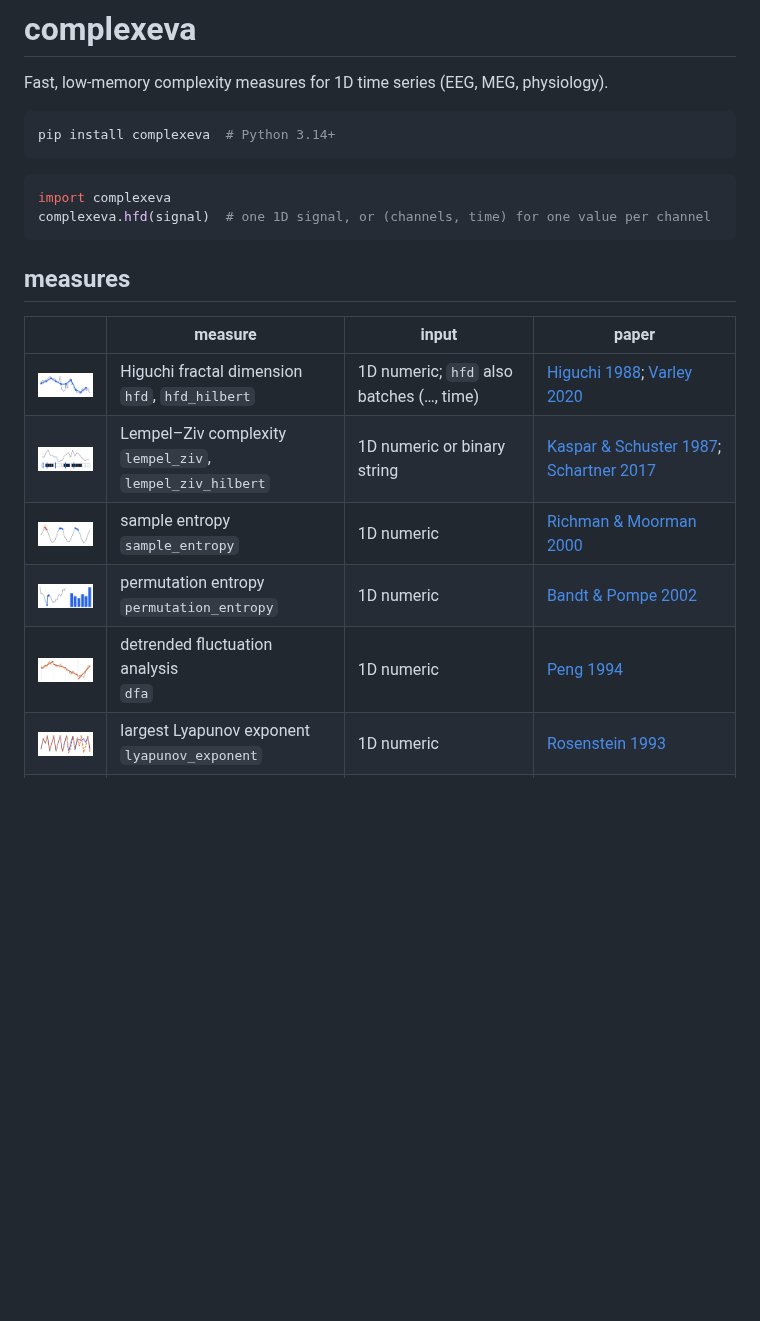
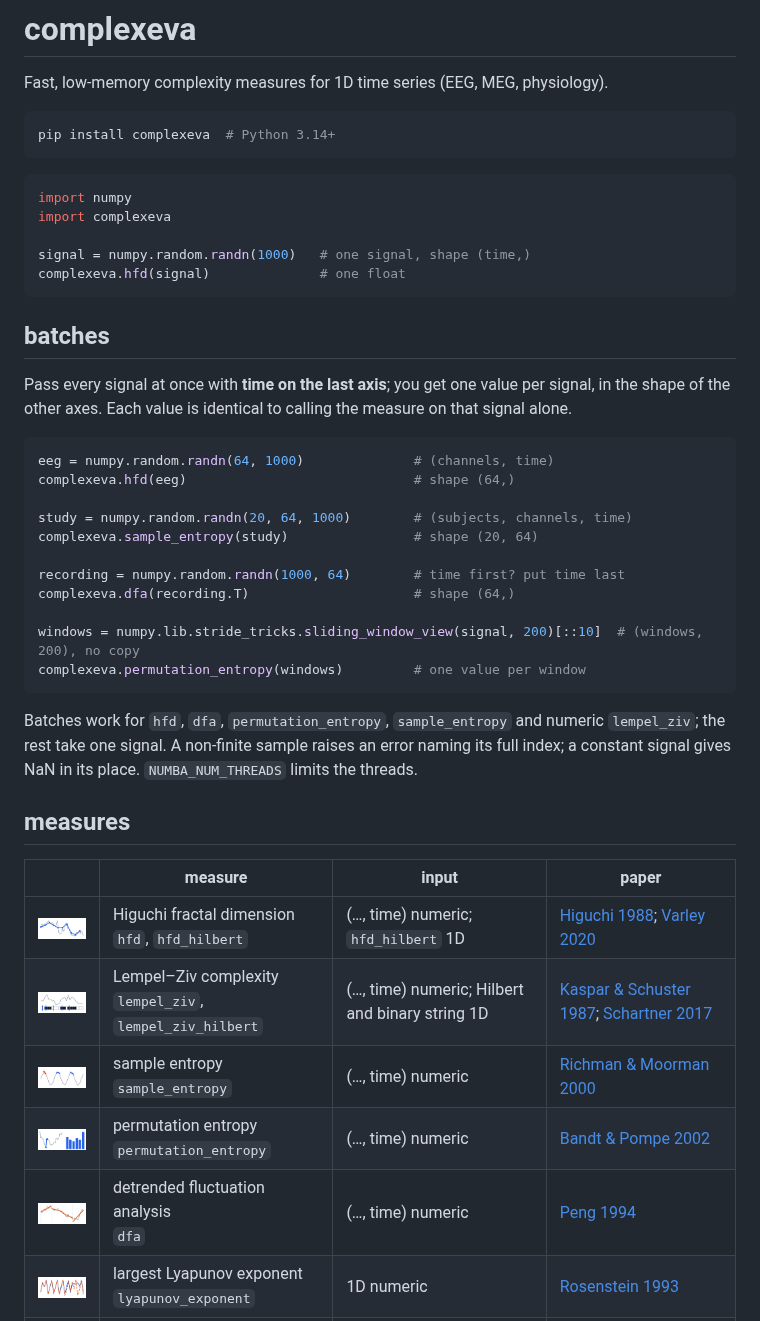
Before and after one commit to Don-Yin/complexeva, a Markdown page: README.md, the part around one of its changes. Drawn GitHub-style; blank space fills up the shorter version.

````diff
--- a/README.md
+++ b/README.md
@@ -7,19 +7,42 @@ pip install complexeva  # Python 3.14+
 ```
 
 ```python
+import numpy
 import complexeva
-complexeva.hfd(signal)  # one 1D signal, or (channels, time) for one value per channel
+
+signal = numpy.random.randn(1000)   # one signal, shape (time,)
+complexeva.hfd(signal)              # one float
 ```
+
+## batches
+
+Pass every signal at once with **time on the last axis**; you get one value per signal, in the shape of the other axes. Each value is identical to calling the measure on that signal alone.
+
+```python
+eeg = numpy.random.randn(64, 1000)              # (channels, time)
+complexeva.hfd(eeg)                             # shape (64,)
+
+study = numpy.random.randn(20, 64, 1000)        # (subjects, channels, time)
+complexeva.sample_entropy(study)                # shape (20, 64)
+
+recording = numpy.random.randn(1000, 64)        # time first? put time last
+complexeva.dfa(recording.T)                     # shape (64,)
+
+windows = numpy.lib.stride_tricks.sliding_window_view(signal, 200)[::10]  # (windows, 200), no copy
+complexeva.permutation_entropy(windows)         # one value per window
+```
+
+Batches work for `hfd`, `dfa`, `permutation_entropy`, `sample_entropy` and numeric `lempel_ziv`; the rest take one signal. A non-finite sample raises an error naming its full index; a constant signal gives NaN in its place. `NUMBA_NUM_THREADS` limits the threads.
 
 ## measures
 
 | | measure | input | paper |
 |---|---|---|---|
-| <img src="docs/figures/icons/hfd.png" width="120" alt=""> | Higuchi fractal dimension<br>`hfd`, `hfd_hilbert` | 1D numeric; `hfd` also batches (…, time) | [Higuchi 1988](https://doi.org/10.1016/0167-2789(88)90081-4); [Varley 2020](https://doi.org/10.1371/journal.pone.0223812) |
-| <img src="docs/figures/icons/lempel_ziv.png" width="120" alt=""> | Lempel–Ziv complexity<br>`lempel_ziv`, `lempel_ziv_hilbert` | 1D numeric or binary string | [Kaspar & Schuster 1987](https://doi.org/10.1103/PhysRevA.36.842); [Schartner 2017](https://doi.org/10.1038/srep46421) |
-| <img src="docs/figures/icons/sample_entropy.png" width="120" alt=""> | sample entropy<br>`sample_entropy` | 1D numeric | [Richman & Moorman 2000](https://doi.org/10.1152/ajpheart.2000.278.6.H2039) |
-| <img src="docs/figures/icons/permutation_entropy.png" width="120" alt=""> | permutation entropy<br>`permutation_entropy` | 1D numeric | [Bandt & Pompe 2002](https://doi.org/10.1103/PhysRevLett.88.174102) |
-| <img src="docs/figures/icons/dfa.png" width="120" alt=""> | detrended fluctuation analysis<br>`dfa` | 1D numeric | [Peng 1994](https://doi.org/10.1103/PhysRevE.49.1685) |
+| <img src="docs/figures/icons/hfd.png" width="120" alt=""> | Higuchi fractal dimension<br>`hfd`, `hfd_hilbert` | (…, time) numeric; `hfd_hilbert` 1D | [Higuchi 1988](https://doi.org/10.1016/0167-2789(88)90081-4); [Varley 2020](https://doi.org/10.1371/journal.pone.0223812) |
+| <img src="docs/figures/icons/lempel_ziv.png" width="120" alt=""> | Lempel–Ziv complexity<br>`lempel_ziv`, `lempel_ziv_hilbert` | (…, time) numeric; Hilbert and binary string 1D | [Kaspar & Schuster 1987](https://doi.org/10.1103/PhysRevA.36.842); [Schartner 2017](https://doi.org/10.1038/srep46421) |
+| <img src="docs/figures/icons/sample_entropy.png" width="120" alt=""> | sample entropy<br>`sample_entropy` | (…, time) numeric | [Richman & Moorman 2000](https://doi.org/10.1152/ajpheart.2000.278.6.H2039) |
+| <img src="docs/figures/icons/permutation_entropy.png" width="120" alt=""> | permutation entropy<br>`permutation_entropy` | (…, time) numeric | [Bandt & Pompe 2002](https://doi.org/10.1103/PhysRevLett.88.174102) |
+| <img src="docs/figures/icons/dfa.png" width="120" alt=""> | detrended fluctuation analysis<br>`dfa` | (…, time) numeric | [Peng 1994](https://doi.org/10.1103/PhysRevE.49.1685) |
 | <img src="docs/figures/icons/lyapunov_exponent.png" width="120" alt=""> | largest Lyapunov exponent<br>`lyapunov_exponent` | 1D numeric | [Rosenstein 1993](https://doi.org/10.1016/0167-2789(93)90009-P) |
 | <img src="docs/figures/icons/compression_complexity.png" width="120" alt=""> | compression complexity<br>`compression_complexity` | 1D array | [Cilibrasi & Vitányi 2005](https://doi.org/10.1109/TIT.2005.844059) |
 
````
Also changed, not shown: other parts of README.md (+4 -0 lines), CHANGELOG.md (+6 -3 lines), docs/design.md (+7 -2 lines), docs/figures/batch-ratio-table.png (added), docs/figures/speed-memory-ratio-table.png, 15 other files.
